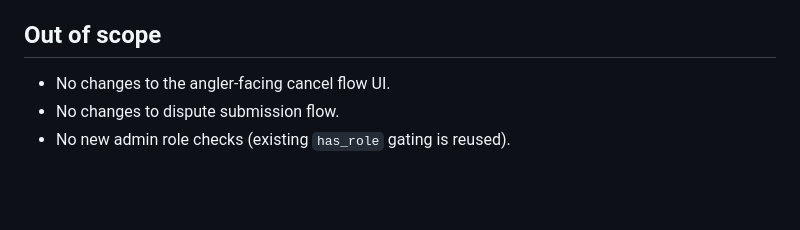
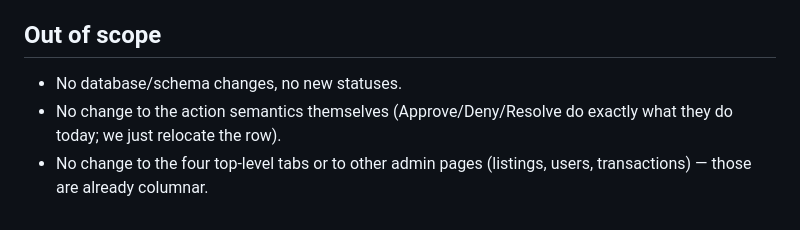
Before and after one commit to Startupabl/Fishtrippers, a Markdown page: .lovable/plan.md, the part around one of its changes. Drawn GitHub-style; blank space fills up the shorter version.

```diff
--- a/.lovable/plan.md
+++ b/.lovable/plan.md
@@ -49,4 +63,5 @@ ALTER TYPE public.user_alert_kind ADD VALUE IF NOT EXISTS 'trip_cancelled_by_ang
 ## Out of scope
-- No changes to the angler-facing cancel flow UI.
-- No changes to dispute submission flow.
-- No new admin role checks (existing `has_role` gating is reused).
+
+- No database/schema changes, no new statuses.
+- No change to the action semantics themselves (Approve/Deny/Resolve do exactly what they do today; we just relocate the row).
+- No change to the four top‑level tabs or to other admin pages (listings, users, transactions) — those are already columnar.
```
Also changed, not shown: other parts of .lovable/plan.md (+54 -40 lines).
